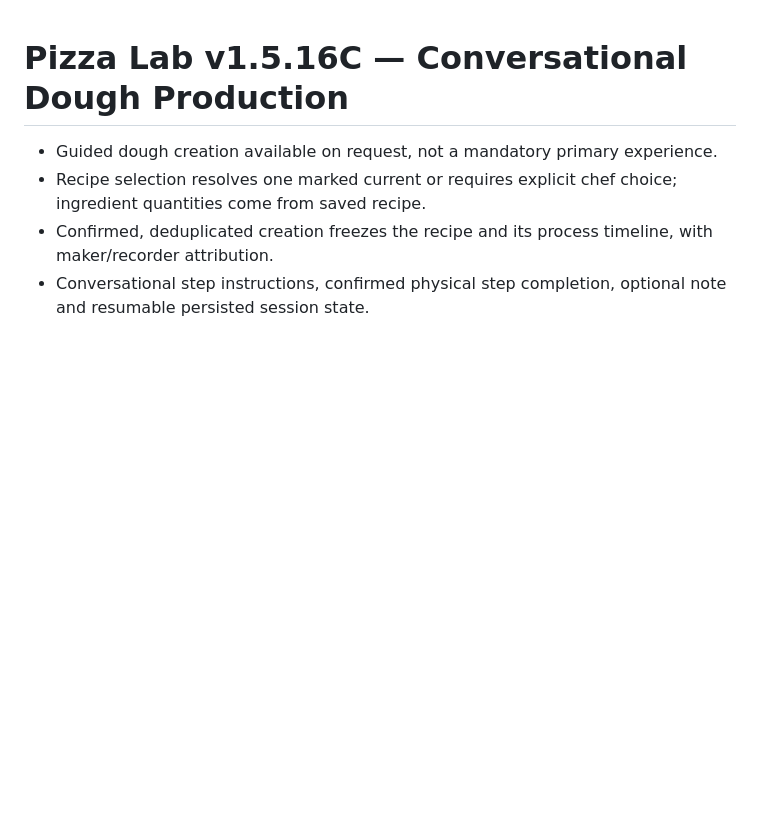
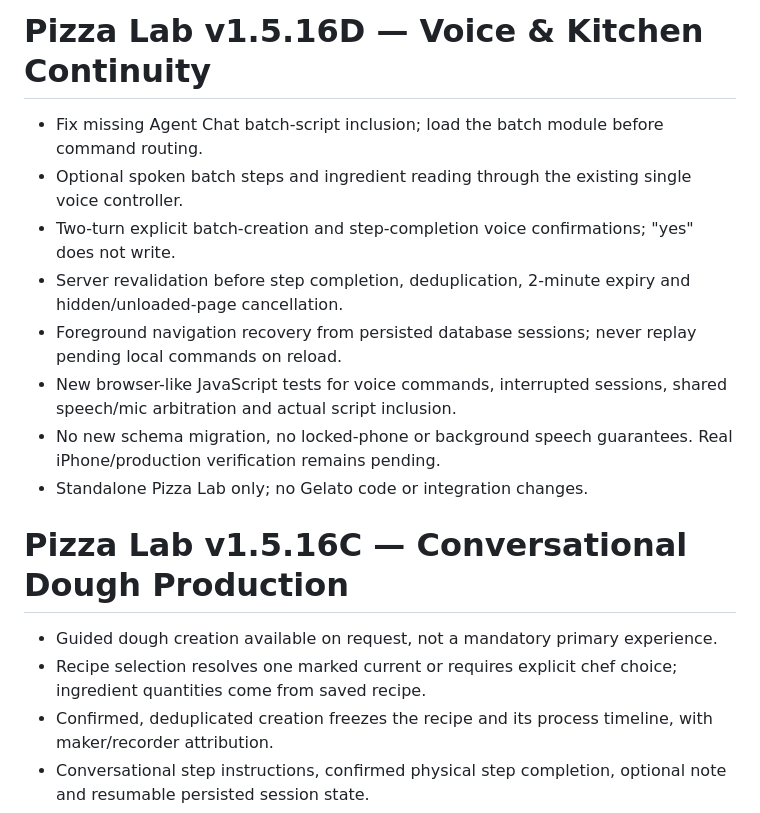
Before and after one commit to davemt74-lang/pizzathehut, a Markdown page: RELEASE_NOTES.md, the part around the change. Drawn GitHub-style; blank space fills up the shorter version.

Commit message:
release(v1516d): RELEASE_NOTES.md

```diff
--- a/RELEASE_NOTES.md
+++ b/RELEASE_NOTES.md
@@ -1,3 +1,14 @@
+# Pizza Lab v1.5.16D — Voice & Kitchen Continuity
+
+- Fix missing Agent Chat batch-script inclusion; load the batch module before command routing.
+- Optional spoken batch steps and ingredient reading through the existing single voice controller.
+- Two-turn explicit batch-creation and step-completion voice confirmations; "yes" does not write.
+- Server revalidation before step completion, deduplication, 2-minute expiry and hidden/unloaded-page cancellation.
+- Foreground navigation recovery from persisted database sessions; never replay pending local commands on reload.
+- New browser-like JavaScript tests for voice commands, interrupted sessions, shared speech/mic arbitration and actual script inclusion.
+- No new schema migration, no locked-phone or background speech guarantees. Real iPhone/production verification remains pending.
+- Standalone Pizza Lab only; no Gelato code or integration changes.
+
 # Pizza Lab v1.5.16C — Conversational Dough Production
 
 - Guided dough creation available on request, not a mandatory primary experience.
```
